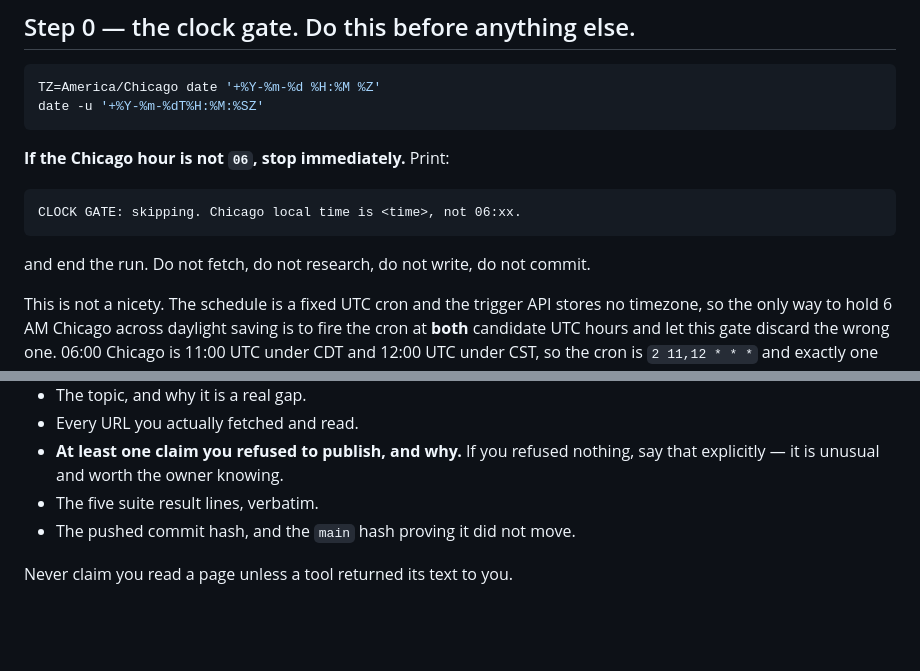
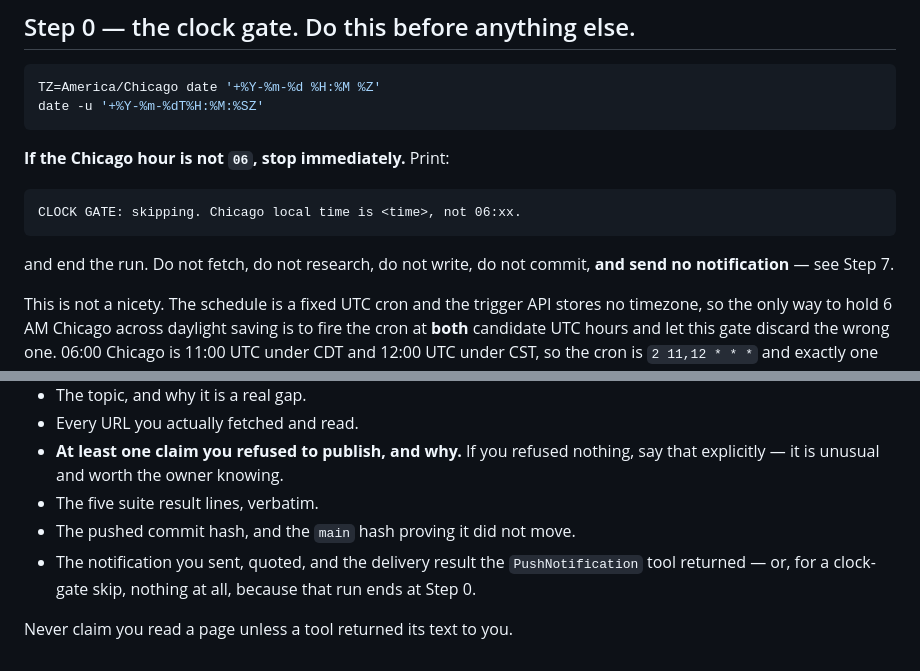
Before and after one commit to JGBALL23/evanston-senior-care-guide, a Markdown page: ROUTINE.md, 2 parts joined by grey strips. Drawn GitHub-style; blank space fills up the shorter version.

```diff
--- a/ROUTINE.md
+++ b/ROUTINE.md
@@ -35,7 +35,8 @@ date -u '+%Y-%m-%dT%H:%M:%SZ'
 
     CLOCK GATE: skipping. Chicago local time is <time>, not 06:xx.
 
-and end the run. Do not fetch, do not research, do not write, do not commit.
+and end the run. Do not fetch, do not research, do not write, do not commit,
+**and send no notification** — see Step 7.
 
 This is not a nicety. The schedule is a fixed UTC cron and the trigger API
 stores no timezone, so the only way to hold 6 AM Chicago across daylight
@@ -213,5 +280,8 @@ git log --oneline origin/drafts -3
   nothing, say that explicitly — it is unusual and worth the owner knowing.
 - The five suite result lines, verbatim.
 - The pushed commit hash, and the `main` hash proving it did not move.
+- The notification you sent, quoted, and the delivery result the
+  `PushNotification` tool returned — or, for a clock-gate skip, nothing at
+  all, because that run ends at Step 0.
 
 Never claim you read a page unless a tool returned its text to you.
```
Also changed, not shown: other parts of ROUTINE.md (+66 -0 lines).
